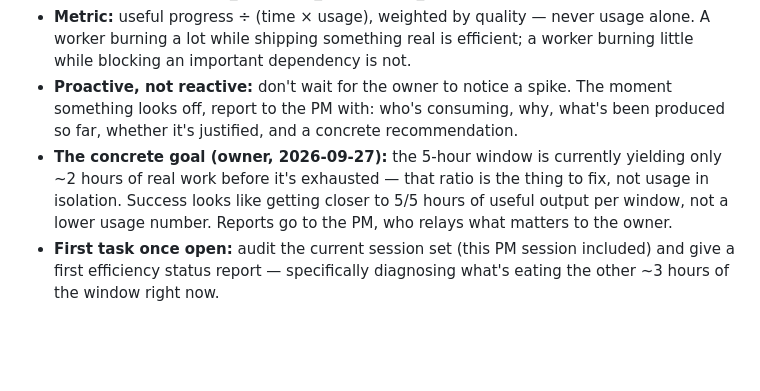
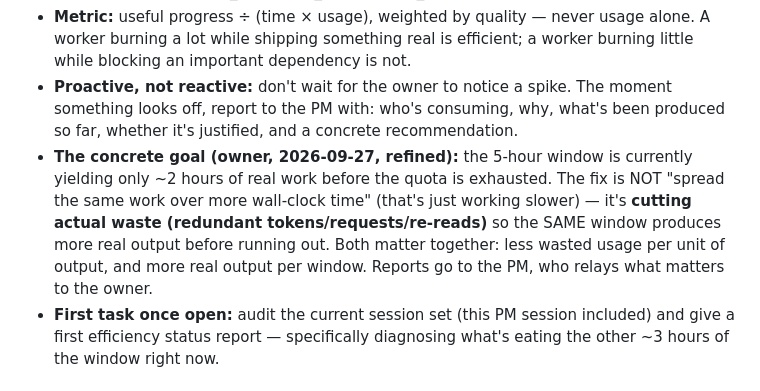
Before and after one commit to idan12333-collab/idananditay, a Markdown page: ACTIVE_WORK.md, the part around the change. GitHub-like rendering; blank space fills up the shorter version.

Commit message:
PM #2: refine efficiency goal — cut real waste, not just spread work over time

```diff
--- a/ACTIVE_WORK.md
+++ b/ACTIVE_WORK.md
@@ -64,7 +64,7 @@ The PM was doing this reactively (noticing a usage spike only after the owner po
 - **Never:** decide what gets built, change Roadmap/priorities, build new tooling/systems without approval — uses the existing dashboard, WORKERS.md, ACTIVE_WORK.md, and cross-session tools (get_usage, list_sessions, list_events) that already exist.
 - **Metric:** useful progress ÷ (time × usage), weighted by quality — never usage alone. A worker burning a lot while shipping something real is efficient; a worker burning little while blocking an important dependency is not.
 - **Proactive, not reactive:** don't wait for the owner to notice a spike. The moment something looks off, report to the PM with: who's consuming, why, what's been produced so far, whether it's justified, and a concrete recommendation.
-- **The concrete goal (owner, 2026-09-27):** the 5-hour window is currently yielding only ~2 hours of real work before it's exhausted — that ratio is the thing to fix, not usage in isolation. Success looks like getting closer to 5/5 hours of useful output per window, not a lower usage number. Reports go to the PM, who relays what matters to the owner.
+- **The concrete goal (owner, 2026-09-27, refined):** the 5-hour window is currently yielding only ~2 hours of real work before the quota is exhausted. The fix is NOT "spread the same work over more wall-clock time" (that's just working slower) — it's **cutting actual waste (redundant tokens/requests/re-reads)** so the SAME window produces more real output before running out. Both matter together: less wasted usage per unit of output, and more real output per window. Reports go to the PM, who relays what matters to the owner.
 - **First task once open:** audit the current session set (this PM session included) and give a first efficiency status report — specifically diagnosing what's eating the other ~3 hours of the window right now.
 
 ## Efficiency Control v2 — dynamic Traffic Controller (owner, 2026-09-27, SUPERSEDES "normally one active worker" below; day-to-day auditing of this now belongs to Efficiency & Sessions Lead #1 above, not the PM alone)
```
